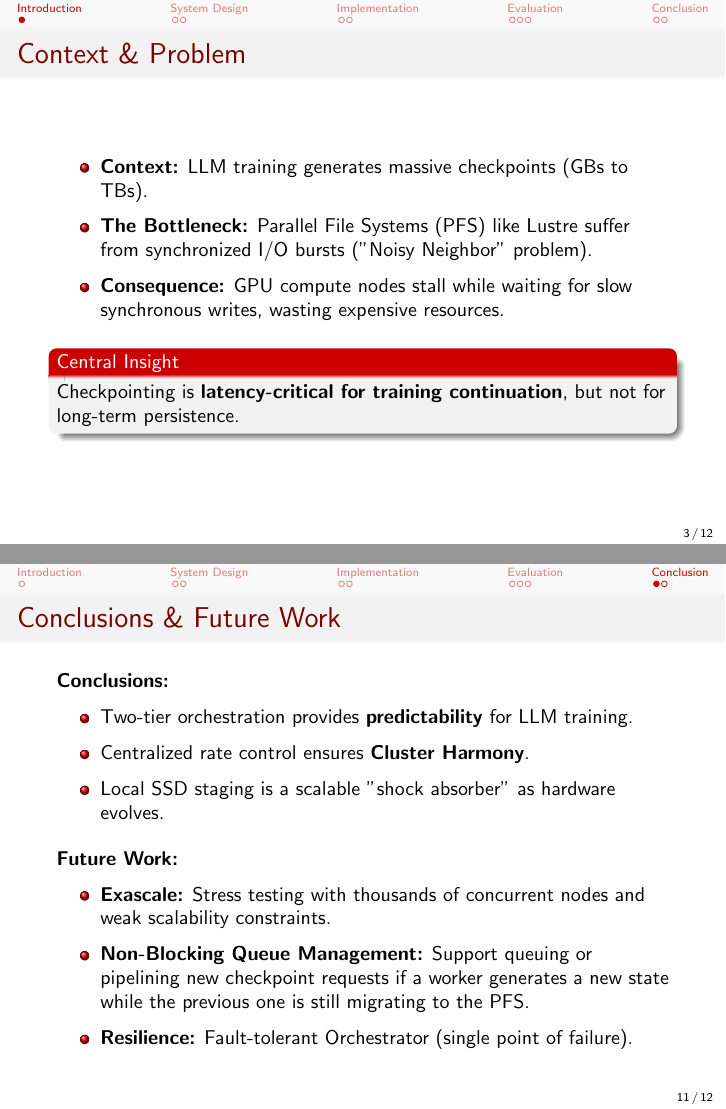
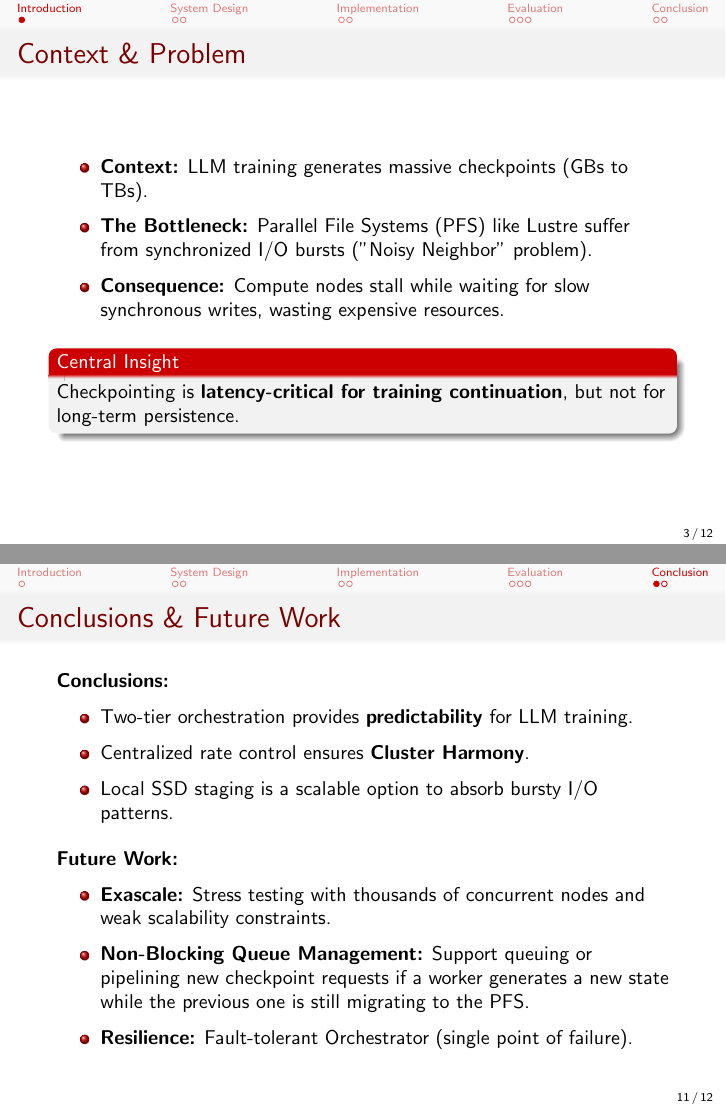
Before and after one commit to zeeesoares/ca_project, LaTeX slides (docs/slides/main.tex): pages 3 and 11 of 12, joined at a grey line. Compiled offline with pdfLaTeX.

Commit message:
fix: slides errors

```diff
--- a/docs/slides/main.tex
+++ b/docs/slides/main.tex
@@ -65,7 +65,7 @@
     \begin{itemize}
         \item \textbf{Context:} LLM training generates massive checkpoints (GBs to TBs).
         \item \textbf{The Bottleneck:} Parallel File Systems (PFS) like Lustre suffer from synchronized I/O bursts ("Noisy Neighbor" problem).
-        \item \textbf{Consequence:} GPU compute nodes stall while waiting for slow synchronous writes, wasting expensive resources.
+        \item \textbf{Consequence:} Compute nodes stall while waiting for slow synchronous writes, wasting expensive resources.
     \end{itemize}
     \begin{block}{Central Insight}
         Checkpointing is \textbf{latency-critical for training continuation}, but not for long-term persistence.
@@ -253,7 +253,7 @@
     \begin{itemize}
         \item Two-tier orchestration provides \textbf{predictability} for LLM training.
         \item Centralized rate control ensures \textbf{Cluster Harmony}.
-        \item Local SSD staging is a scalable "shock absorber" as hardware evolves.
+        \item Local SSD staging is a scalable option to absorb bursty I/O patterns.
     \end{itemize}
 
     \vspace{0.5em}
```
Also changed, not shown: docs/slides/output/main.pdf, docs/slides/main.tex (4 more changed lines).
